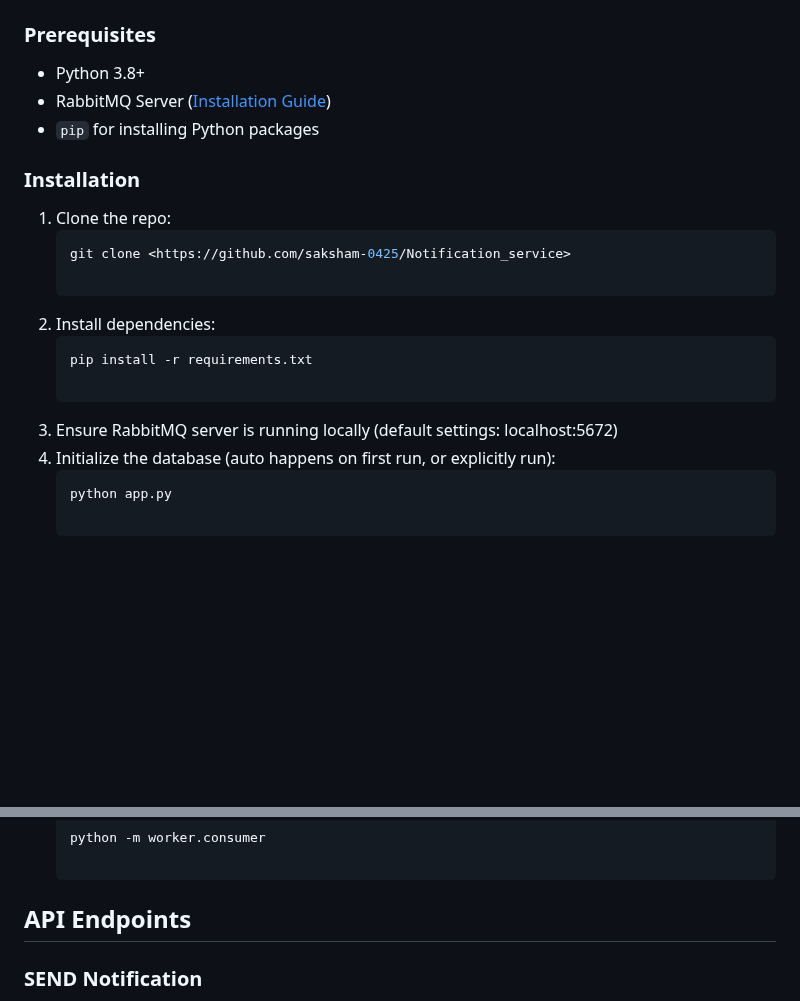
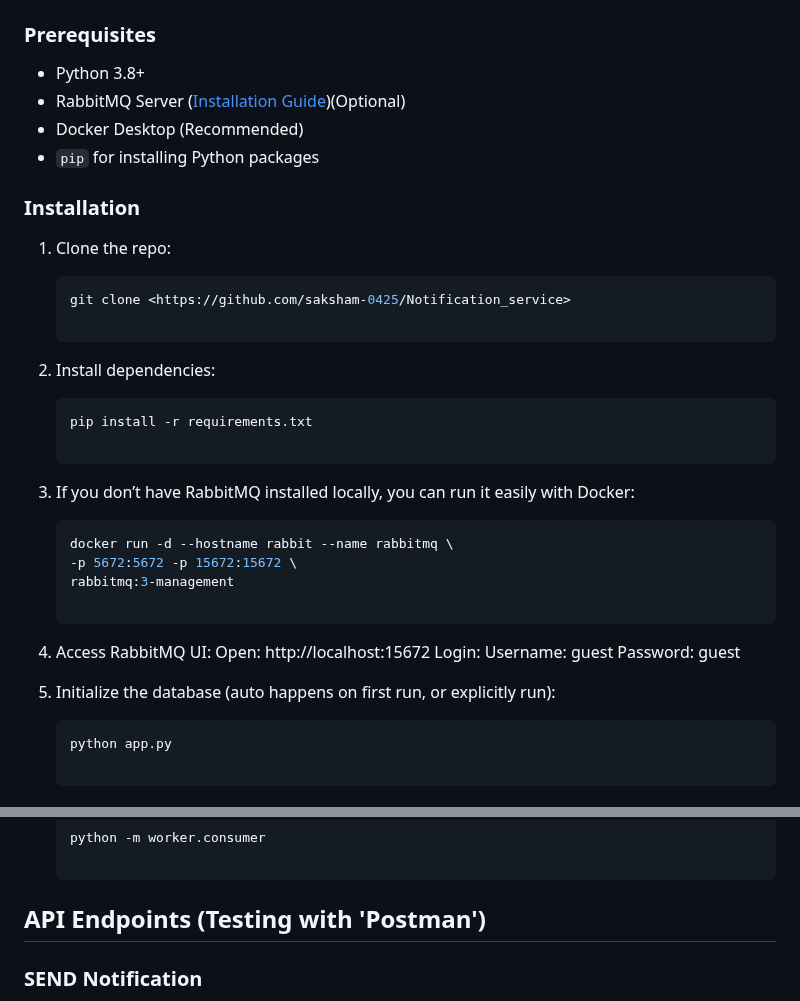
Before and after one commit to saksham-0425/Notification_service, a Markdown page: README.md, 2 parts joined by grey strips. Drawn GitHub-style; blank space fills up the shorter version.

````diff
--- a/README.md
+++ b/README.md
@@ -34,7 +34,8 @@ flask_assignment/
 ### Prerequisites
 
 - Python 3.8+
-- RabbitMQ Server ([Installation Guide](https://www.rabbitmq.com/download.html))
+- RabbitMQ Server ([Installation Guide](https://www.rabbitmq.com/download.html))(Optional)
+- Docker Desktop (Recommended)
 - `pip` for installing Python packages
 
 ### Installation
@@ -47,8 +48,19 @@ flask_assignment/
    ```bash
    pip install -r requirements.txt
 
-3. Ensure RabbitMQ server is running locally (default settings: localhost:5672)
-4. Initialize the database (auto happens on first run, or explicitly run):
+3. If you don’t have RabbitMQ installed locally, you can run it easily with Docker:
+   ```bash
+   docker run -d --hostname rabbit --name rabbitmq \
+   -p 5672:5672 -p 15672:15672 \
+   rabbitmq:3-management
+
+4. Access RabbitMQ UI:
+   Open: http://localhost:15672
+   Login:
+   Username: guest
+   Password: guest
+
+6. Initialize the database (auto happens on first run, or explicitly run):
    ``` bash
    python app.py
 
@@ -62,7 +74,7 @@ flask_assignment/
    ```bash
    python -m worker.consumer
 
-## API Endpoints
+## API Endpoints (Testing with 'Postman')
 
 ### SEND Notification
 
````
